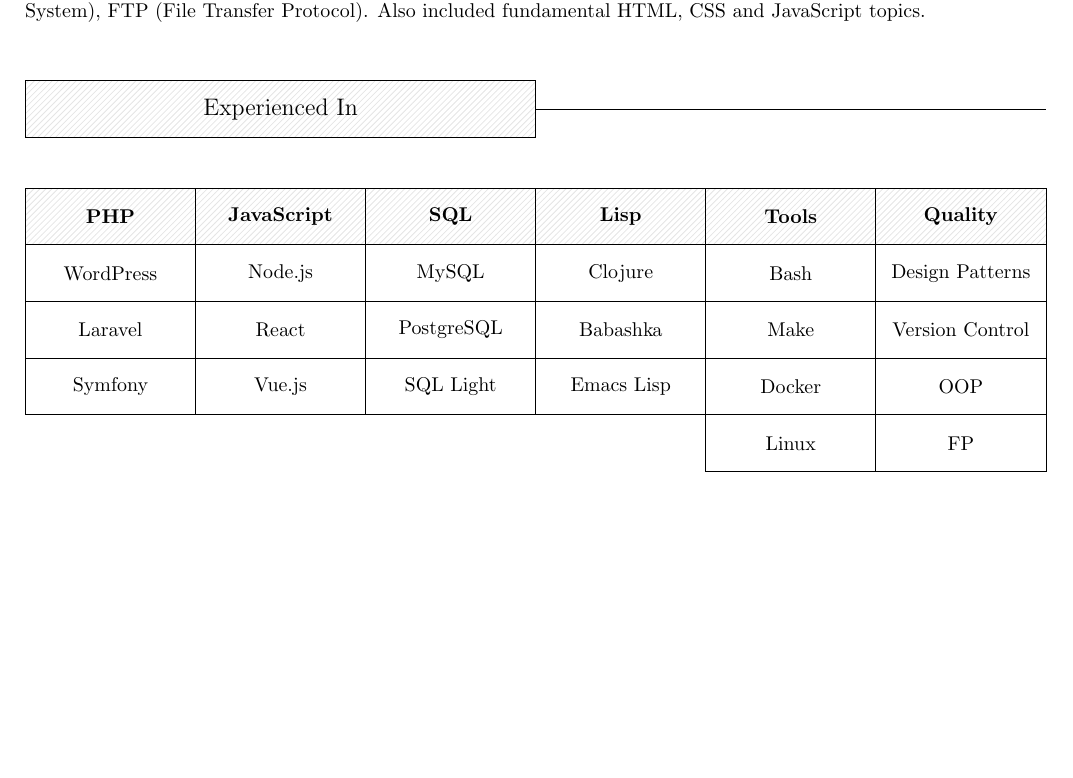
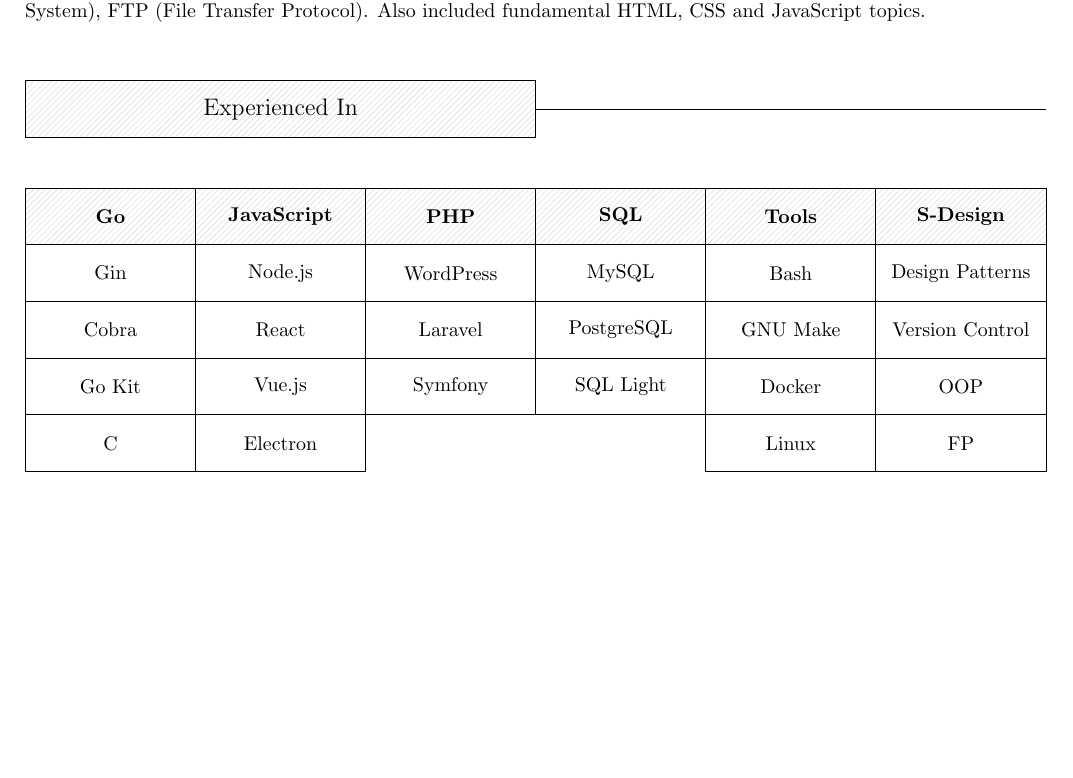
Before and after one commit to VernonGrant/resume, a LaTeX CV (resume.tex): part of page 2 of 2, cut so that both start at the same text, the shorter picture padded with empty space. Compiled offline with pdfLaTeX.

Commit message:
Updated resume

```diff
--- a/resume.tex
+++ b/resume.tex
@@ -216,35 +216,35 @@
 
 \noindent
 \begin{tikzpicture}[fill=white]
-  \draw[anchor=north west, color=black] (0,0) rectangle (18,3);
-
-  \draw[fill=white,pattern=north east lines, pattern color=black!10] (0,3) rectangle (3,2) node[pos=.5] {\textbf{PHP}};
-  \draw[fill=white] (0,2) rectangle (3,1) node[pos=.5] {WordPress};
-  \draw[fill=white] (0,1) rectangle (3,0) node[pos=.5] {Laravel};
-  \draw[fill=white] (0,0) rectangle (3,-1) node[pos=.5] {Symfony};
+  \draw[fill=white,pattern=north east lines, pattern color=black!10] (0,3) rectangle (3,2) node[pos=.5] {\textbf{Go}};
+  \draw[fill=white] (0,2) rectangle (3,1) node[pos=.5] {Gin};
+  \draw[fill=white] (0,1) rectangle (3,0) node[pos=.5] {Cobra};
+  \draw[fill=white] (0,0) rectangle (3,-1) node[pos=.5] {Go Kit};
+  \draw[fill=white] (0,-1) rectangle (3,-2) node[pos=.5] {C};
 
   \draw[fill=white,pattern=north east lines, pattern color=black!10] (3,3) rectangle (6,2) node[pos=.5] {\textbf{JavaScript}};
   \draw[fill=white] (3,2) rectangle (6,1) node[pos=.5] {Node.js};
   \draw[fill=white] (3,1) rectangle (6,0) node[pos=.5] {React};
   \draw[fill=white] (3,0) rectangle (6,-1) node[pos=.5] {Vue.js};
+  \draw[fill=white] (3,-1) rectangle (6,-2) node[pos=.5] {Electron};
 
-  \draw[fill=white,pattern=north east lines, pattern color=black!10] (6,3) rectangle (9,2) node[pos=.5] {\textbf{SQL}};
-  \draw[fill=white] (6,2) rectangle (9,1) node[pos=.5] {MySQL};
-  \draw[fill=white] (6,1) rectangle (9,0) node[pos=.5] {PostgreSQL};
-  \draw[fill=white] (6,0) rectangle (9,-1) node[pos=.5] {SQL Light};
+  \draw[fill=white,pattern=north east lines, pattern color=black!10] (6,3) rectangle (9,2) node[pos=.5] {\textbf{PHP}};
+  \draw[fill=white] (6,2) rectangle (9,1) node[pos=.5] {WordPress};
+  \draw[fill=white] (6,1) rectangle (9,0) node[pos=.5] {Laravel};
+  \draw[fill=white] (6,0) rectangle (9,-1) node[pos=.5] {Symfony};
 
-  \draw[fill=white,pattern=north east lines, pattern color=black!10] (9,3) rectangle (12,2) node[pos=.5] {\textbf{Lisp}};
-  \draw[fill=white] (9,2) rectangle (12,1) node[pos=.5] {Clojure};
-  \draw[fill=white] (9,1) rectangle (12,0) node[pos=.5] {Babashka};
-  \draw[fill=white] (9,0) rectangle (12,-1) node[pos=.5] {Emacs Lisp};
+  \draw[fill=white,pattern=north east lines, pattern color=black!10] (9,3) rectangle (12,2) node[pos=.5] {\textbf{SQL}};
+  \draw[fill=white] (9,2) rectangle (12,1) node[pos=.5] {MySQL};
+  \draw[fill=white] (9,1) rectangle (12,0) node[pos=.5] {PostgreSQL};
+  \draw[fill=white] (9,0) rectangle (12,-1) node[pos=.5] {SQL Light};
 
   \draw[fill=white,pattern=north east lines, pattern color=black!10] (12,3) rectangle (15,2) node[pos=.5] {\textbf{Tools}};
   \draw[fill=white] (12,2) rectangle (15,1) node[pos=.5] {Bash};
-  \draw[fill=white] (12,1) rectangle (15,0) node[pos=.5] {Make};
+  \draw[fill=white] (12,1) rectangle (15,0) node[pos=.5] {GNU Make};
   \draw[fill=white] (12,0) rectangle (15,-1) node[pos=.5] {Docker};
   \draw[fill=white] (12,-1) rectangle (15,-2) node[pos=.5] {Linux};
 
-  \draw[fill=white,pattern=north east lines, pattern color=black!10] (15,3) rectangle (18,2) node[pos=.5] {\textbf{Quality}};
+  \draw[fill=white,pattern=north east lines, pattern color=black!10] (15,3) rectangle (18,2) node[pos=.5] {\textbf{S-Design}};
   \draw[fill=white] (15,2) rectangle (18,1) node[pos=.5] {Design Patterns};
   \draw[fill=white] (15,1) rectangle (18,0) node[pos=.5] {Version Control};
   \draw[fill=white] (15,0) rectangle (18,-1) node[pos=.5] {OOP};
```
Also changed, not shown: resume.tex (2 more changed lines).
